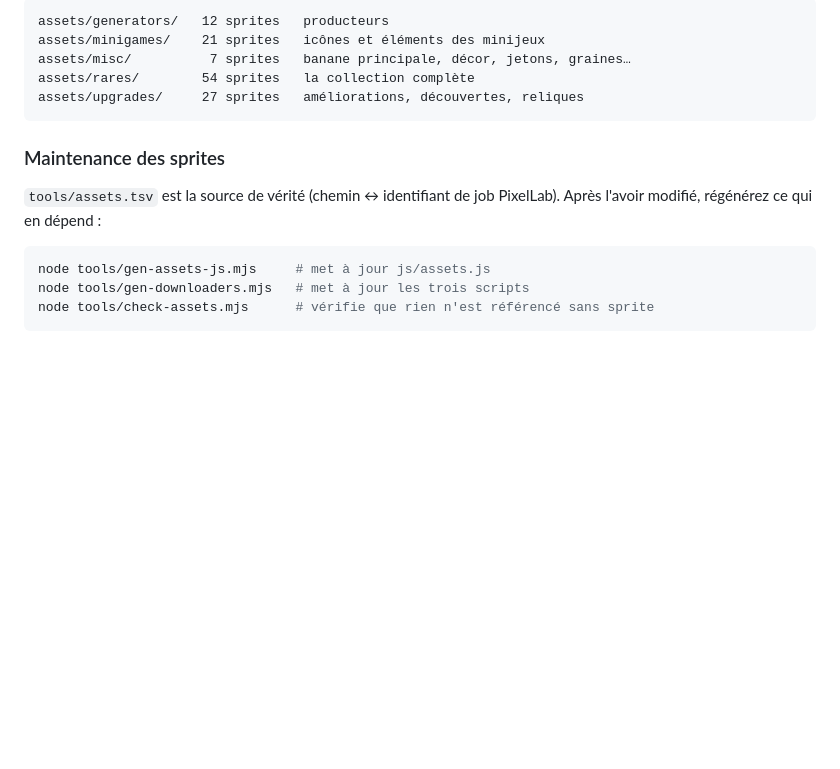
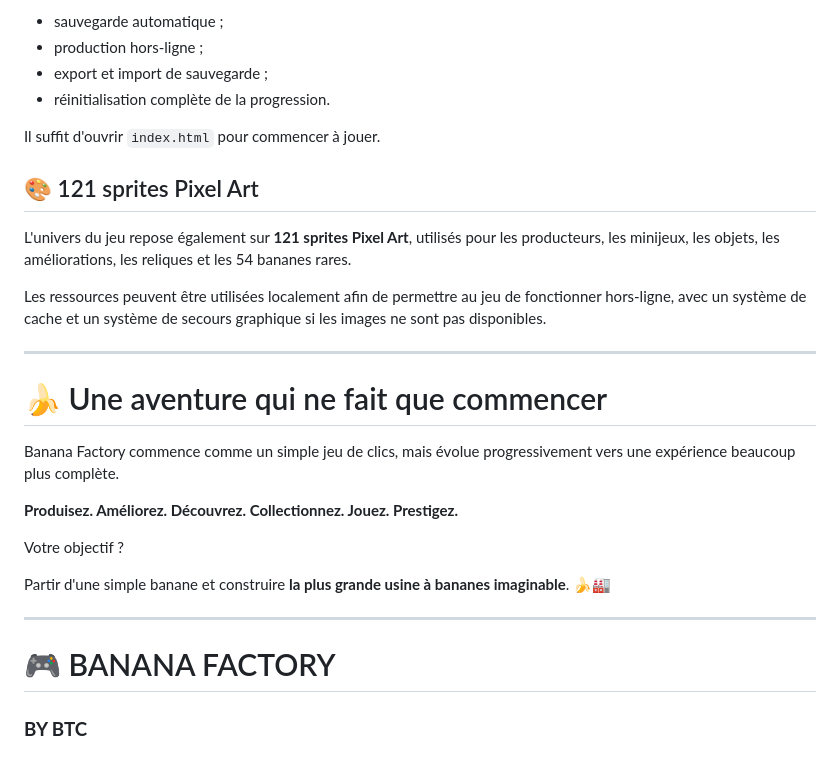
Before and after one commit to forchann/bananafactory, a Markdown page: README.md, the part around one of its changes. Rendered like a GitHub page; blank space fills up the shorter version.

````diff
--- a/README.md
+++ b/README.md
@@ -174,19 +97,31 @@ L'arborescence produite :
 
-```
-assets/generators/   12 sprites   producteurs
-assets/minigames/    21 sprites   icônes et éléments des minijeux
-assets/misc/          7 sprites   banane principale, décor, jetons, graines…
-assets/rares/        54 sprites   la collection complète
-assets/upgrades/     27 sprites   améliorations, découvertes, reliques
-```
+* sauvegarde automatique ;
+* production hors-ligne ;
+* export et import de sauvegarde ;
+* réinitialisation complète de la progression.
 
-### Maintenance des sprites
+Il suffit d'ouvrir `index.html` pour commencer à jouer.
 
-`tools/assets.tsv` est la source de vérité (chemin ↔ identifiant de job
-PixelLab). Après l'avoir modifié, régénérez ce qui en dépend :
+## 🎨 121 sprites Pixel Art
 
-```sh
-node tools/gen-assets-js.mjs     # met à jour js/assets.js
-node tools/gen-downloaders.mjs   # met à jour les trois scripts
-node tools/check-assets.mjs      # vérifie que rien n'est référencé sans sprite
-```
+L'univers du jeu repose également sur **121 sprites Pixel Art**, utilisés pour les producteurs, les minijeux, les objets, les améliorations, les reliques et les 54 bananes rares.
+
+Les ressources peuvent être utilisées localement afin de permettre au jeu de fonctionner hors-ligne, avec un système de cache et un système de secours graphique si les images ne sont pas disponibles.
+
+---
+
+# 🍌 Une aventure qui ne fait que commencer
+
+Banana Factory commence comme un simple jeu de clics, mais évolue progressivement vers une expérience beaucoup plus complète.
+
+**Produisez. Améliorez. Découvrez. Collectionnez. Jouez. Prestigez.**
+
+Votre objectif ?
+
+Partir d'une simple banane et construire **la plus grande usine à bananes imaginable**. 🍌🏭
+
+---
+
+# 🎮 BANANA FACTORY
+
+### **BY BTC**
````
Also changed, not shown: other parts of README.md (+58 -135 lines).
